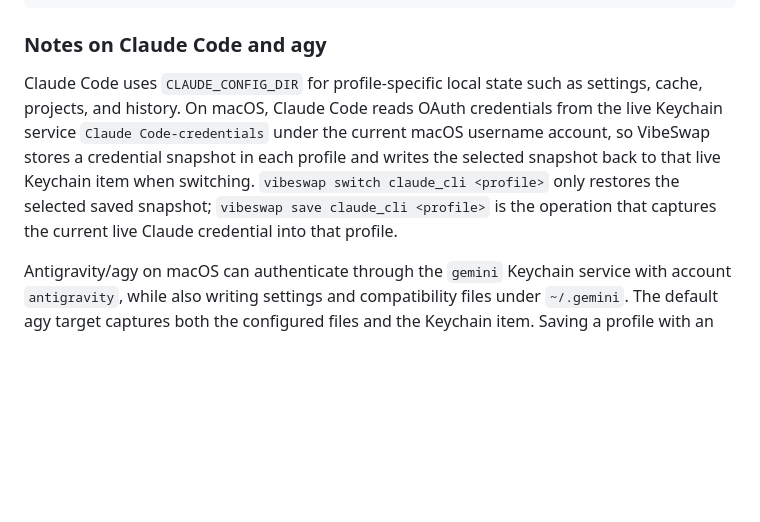
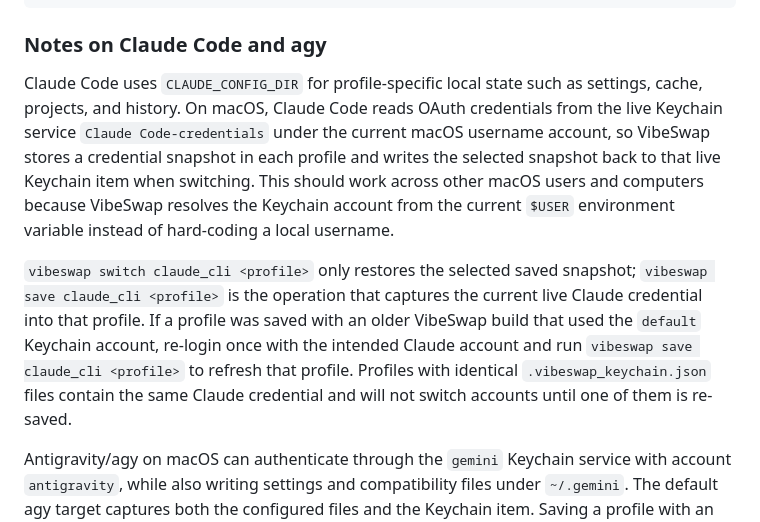
Before and after one commit to anosognosia/vibe-swap, a Markdown page: README.md, the part around the change. Rendered like a GitHub page; blank space fills up the shorter version.

Commit message:
Document Claude keychain portability

```diff
--- a/README.md
+++ b/README.md
@@ -76,7 +76,9 @@ VibeSwap is fully extensible. You can customize targets in `~/.config/vibeswap/c
 
 ### Notes on Claude Code and agy
 
-Claude Code uses `CLAUDE_CONFIG_DIR` for profile-specific local state such as settings, cache, projects, and history. On macOS, Claude Code reads OAuth credentials from the live Keychain service `Claude Code-credentials` under the current macOS username account, so VibeSwap stores a credential snapshot in each profile and writes the selected snapshot back to that live Keychain item when switching. `vibeswap switch claude_cli <profile>` only restores the selected saved snapshot; `vibeswap save claude_cli <profile>` is the operation that captures the current live Claude credential into that profile.
+Claude Code uses `CLAUDE_CONFIG_DIR` for profile-specific local state such as settings, cache, projects, and history. On macOS, Claude Code reads OAuth credentials from the live Keychain service `Claude Code-credentials` under the current macOS username account, so VibeSwap stores a credential snapshot in each profile and writes the selected snapshot back to that live Keychain item when switching. This should work across other macOS users and computers because VibeSwap resolves the Keychain account from the current `$USER` environment variable instead of hard-coding a local username.
+
+`vibeswap switch claude_cli <profile>` only restores the selected saved snapshot; `vibeswap save claude_cli <profile>` is the operation that captures the current live Claude credential into that profile. If a profile was saved with an older VibeSwap build that used the `default` Keychain account, re-login once with the intended Claude account and run `vibeswap save claude_cli <profile>` to refresh that profile. Profiles with identical `.vibeswap_keychain.json` files contain the same Claude credential and will not switch accounts until one of them is re-saved.
 
 Antigravity/agy on macOS can authenticate through the `gemini` Keychain service with account `antigravity`, while also writing settings and compatibility files under `~/.gemini`. The default agy target captures both the configured files and the Keychain item. Saving a profile with an existing name overwrites that profile.
 
```
